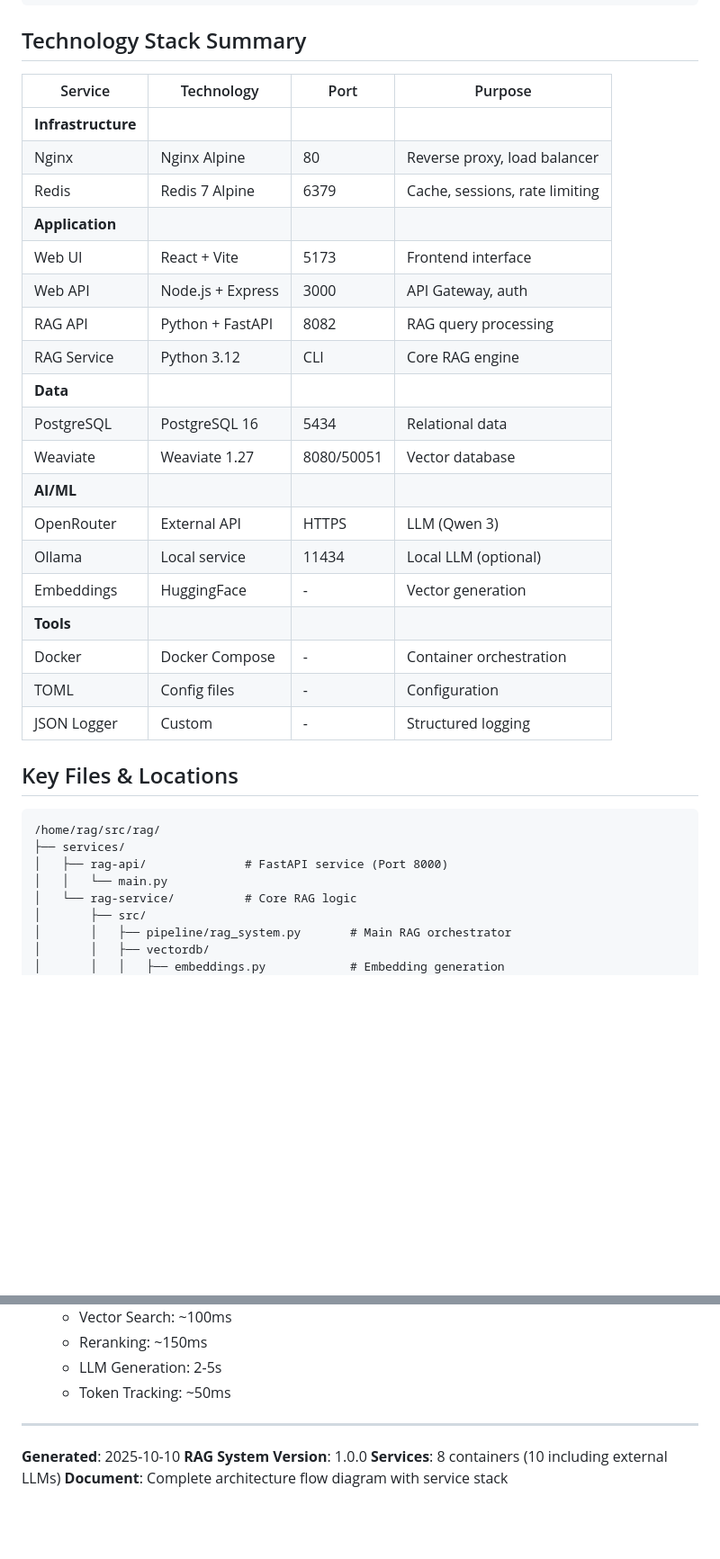
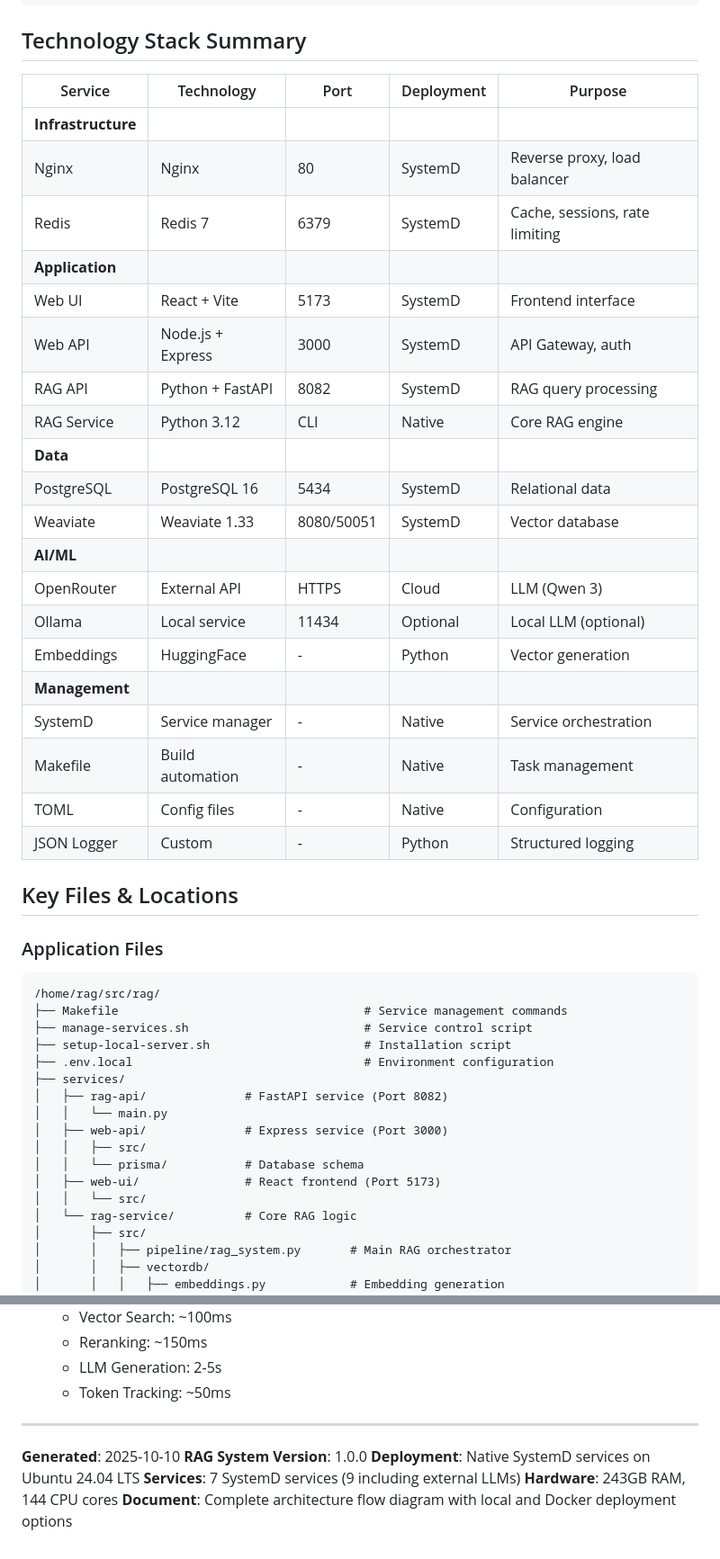
Before and after one commit to devlinux-tips/rag, a Markdown page: docs/RAG_SYSTEM_FLOW.md, 2 parts joined by grey strips. Shown: that part at 90% size. Rendered like a GitHub page; blank space fills up the shorter version.

````diff
--- a/docs/RAG_SYSTEM_FLOW.md
+++ b/docs/RAG_SYSTEM_FLOW.md
@@ -562,35 +573,46 @@ POST /api/query
 
 ## Technology Stack Summary
 
-| Service | Technology | Port | Purpose |
-|---------|-----------|------|---------|
+| Service | Technology | Port | Deployment | Purpose |
+|---------|-----------|------|------------|---------|
 | **Infrastructure** |
-| Nginx | Nginx Alpine | 80 | Reverse proxy, load balancer |
-| Redis | Redis 7 Alpine | 6379 | Cache, sessions, rate limiting |
+| Nginx | Nginx | 80 | SystemD | Reverse proxy, load balancer |
+| Redis | Redis 7 | 6379 | SystemD | Cache, sessions, rate limiting |
 | **Application** |
-| Web UI | React + Vite | 5173 | Frontend interface |
-| Web API | Node.js + Express | 3000 | API Gateway, auth |
-| RAG API | Python + FastAPI | 8082 | RAG query processing |
-| RAG Service | Python 3.12 | CLI | Core RAG engine |
+| Web UI | React + Vite | 5173 | SystemD | Frontend interface |
+| Web API | Node.js + Express | 3000 | SystemD | API Gateway, auth |
+| RAG API | Python + FastAPI | 8082 | SystemD | RAG query processing |
+| RAG Service | Python 3.12 | CLI | Native | Core RAG engine |
 | **Data** |
-| PostgreSQL | PostgreSQL 16 | 5434 | Relational data |
-| Weaviate | Weaviate 1.27 | 8080/50051 | Vector database |
+| PostgreSQL | PostgreSQL 16 | 5434 | SystemD | Relational data |
+| Weaviate | Weaviate 1.33 | 8080/50051 | SystemD | Vector database |
 | **AI/ML** |
-| OpenRouter | External API | HTTPS | LLM (Qwen 3) |
-| Ollama | Local service | 11434 | Local LLM (optional) |
-| Embeddings | HuggingFace | - | Vector generation |
-| **Tools** |
-| Docker | Docker Compose | - | Container orchestration |
-| TOML | Config files | - | Configuration |
-| JSON Logger | Custom | - | Structured logging |
+| OpenRouter | External API | HTTPS | Cloud | LLM (Qwen 3) |
+| Ollama | Local service | 11434 | Optional | Local LLM (optional) |
+| Embeddings | HuggingFace | - | Python | Vector generation |
+| **Management** |
+| SystemD | Service manager | - | Native | Service orchestration |
+| Makefile | Build automation | - | Native | Task management |
+| TOML | Config files | - | Native | Configuration |
+| JSON Logger | Custom | - | Python | Structured logging |
 
 ## Key Files & Locations
 
+### Application Files
 ```
 /home/rag/src/rag/
+├── Makefile                                   # Service management commands
+├── manage-services.sh                         # Service control script
+├── setup-local-server.sh                      # Installation script
+├── .env.local                                 # Environment configuration
 ├── services/
-│   ├── rag-api/              # FastAPI service (Port 8000)
+│   ├── rag-api/              # FastAPI service (Port 8082)
 │   │   └── main.py
+│   ├── web-api/              # Express service (Port 3000)
+│   │   ├── src/
+│   │   └── prisma/           # Database schema
+│   ├── web-ui/               # React frontend (Port 5173)
+│   │   └── src/
 │   └── rag-service/          # Core RAG logic
 │       ├── src/
 │       │   ├── pipeline/rag_system.py       # Main RAG orchestrator
@@ -731,5 +850,7 @@ docker-compose down -v
 
 **Generated**: 2025-10-10
 **RAG System Version**: 1.0.0
-**Services**: 8 containers (10 including external LLMs)
-**Document**: Complete architecture flow diagram with service stack
+**Deployment**: Native SystemD services on Ubuntu 24.04 LTS
+**Services**: 7 SystemD services (9 including external LLMs)
+**Hardware**: 243GB RAM, 144 CPU cores
+**Document**: Complete architecture flow diagram with local and Docker deployment options
````
Also changed, not shown: other parts of docs/RAG_SYSTEM_FLOW.md (+160 -52 lines).
